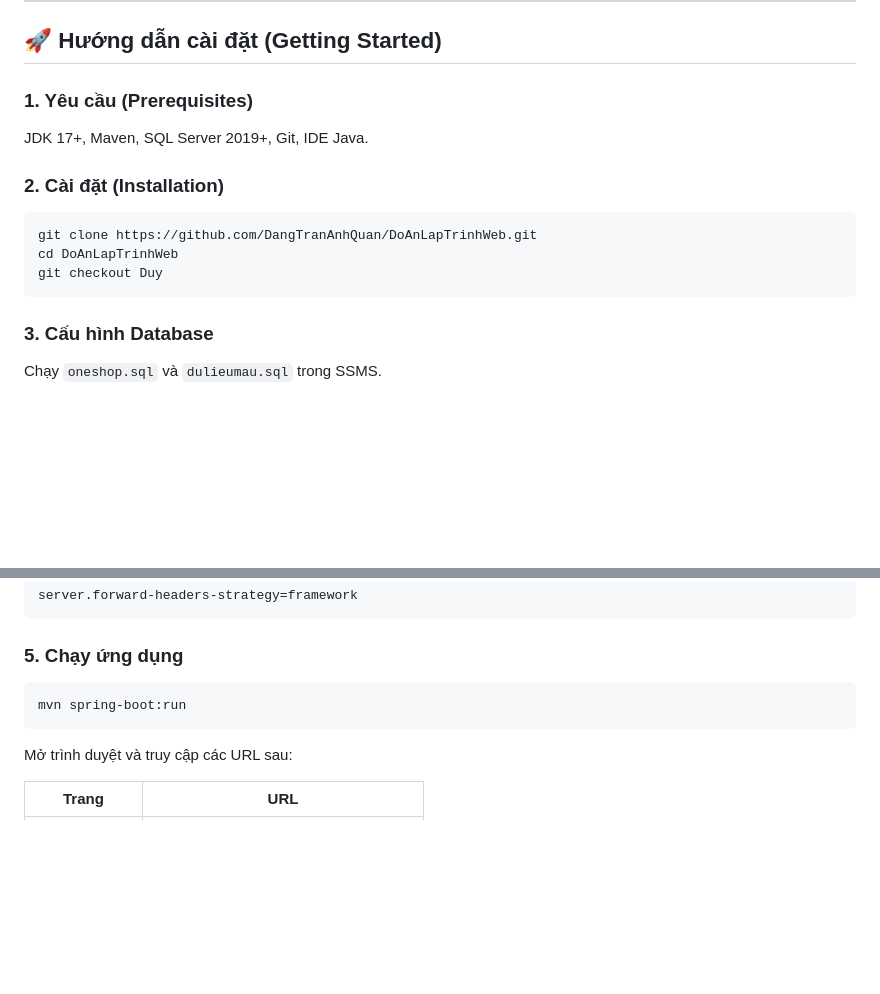
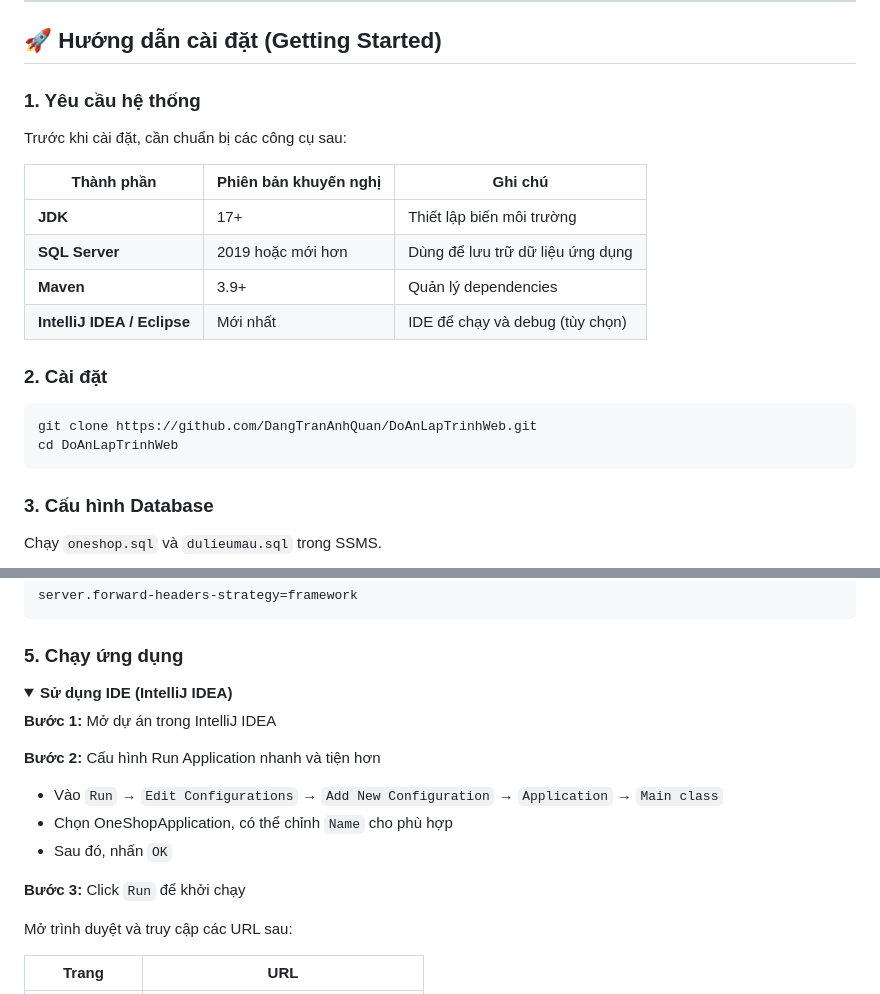
Before and after one commit to DangTranAnhQuan/DoAnLapTrinhWeb, a Markdown page: README.md, 2 parts joined by grey strips. GitHub-like rendering; folded sections open; blank space fills up the shorter version.

Commit message:
Revise installation guide and system requirements
Updated system requirements and installation instructions in README.md.

````diff
--- a/README.md
+++ b/README.md
@@ -70,14 +70,20 @@ Dự án được phân chia thành hai khu vực chính: giao diện cho khách
 
 ## 🚀 Hướng dẫn cài đặt (Getting Started)
 
-### 1. Yêu cầu (Prerequisites)
-JDK 17+, Maven, SQL Server 2019+, Git, IDE Java.
+### 1. Yêu cầu hệ thống
+Trước khi cài đặt, cần chuẩn bị các công cụ sau:
 
-### 2. Cài đặt (Installation)
+| Thành phần                  | Phiên bản khuyến nghị | Ghi chú                                  |
+| --------------------------- | --------------------- | ---------------------------------------- |
+| **JDK**                     | 17+                   | Thiết lập biến môi trường                |
+| **SQL Server**              | 2019 hoặc mới hơn     | Dùng để lưu trữ dữ liệu ứng dụng         |
+| **Maven**                   | 3.9+                  | Quản lý dependencies                     |
+| **IntelliJ IDEA / Eclipse** | Mới nhất              | IDE để chạy và debug (tùy chọn)          |
+
+### 2. Cài đặt
 ```bash
 git clone https://github.com/DangTranAnhQuan/DoAnLapTrinhWeb.git
 cd DoAnLapTrinhWeb
-git checkout Duy
 ```
 
 ### 3. Cấu hình Database
@@ -130,9 +136,20 @@ server.forward-headers-strategy=framework
 ```
 
 ### 5. Chạy ứng dụng
-```bash
-mvn spring-boot:run
-```
+<details>
+<summary><strong>Sử dụng IDE (IntelliJ IDEA)</strong></summary>
+
+**Bước 1:** Mở dự án trong IntelliJ IDEA
+
+**Bước 2:** Cấu hình Run Application nhanh và tiện hơn
+
+- Vào `Run` → `Edit Configurations` → `Add New Configuration` → `Application` → `Main class`
+- Chọn OneShopApplication, có thể chỉnh `Name` cho phù hợp
+- Sau đó, nhấn `OK`
+
+**Bước 3:** Click `Run` để khởi chạy
+
+</details>
 
 Mở trình duyệt và truy cập các URL sau:
 
````
